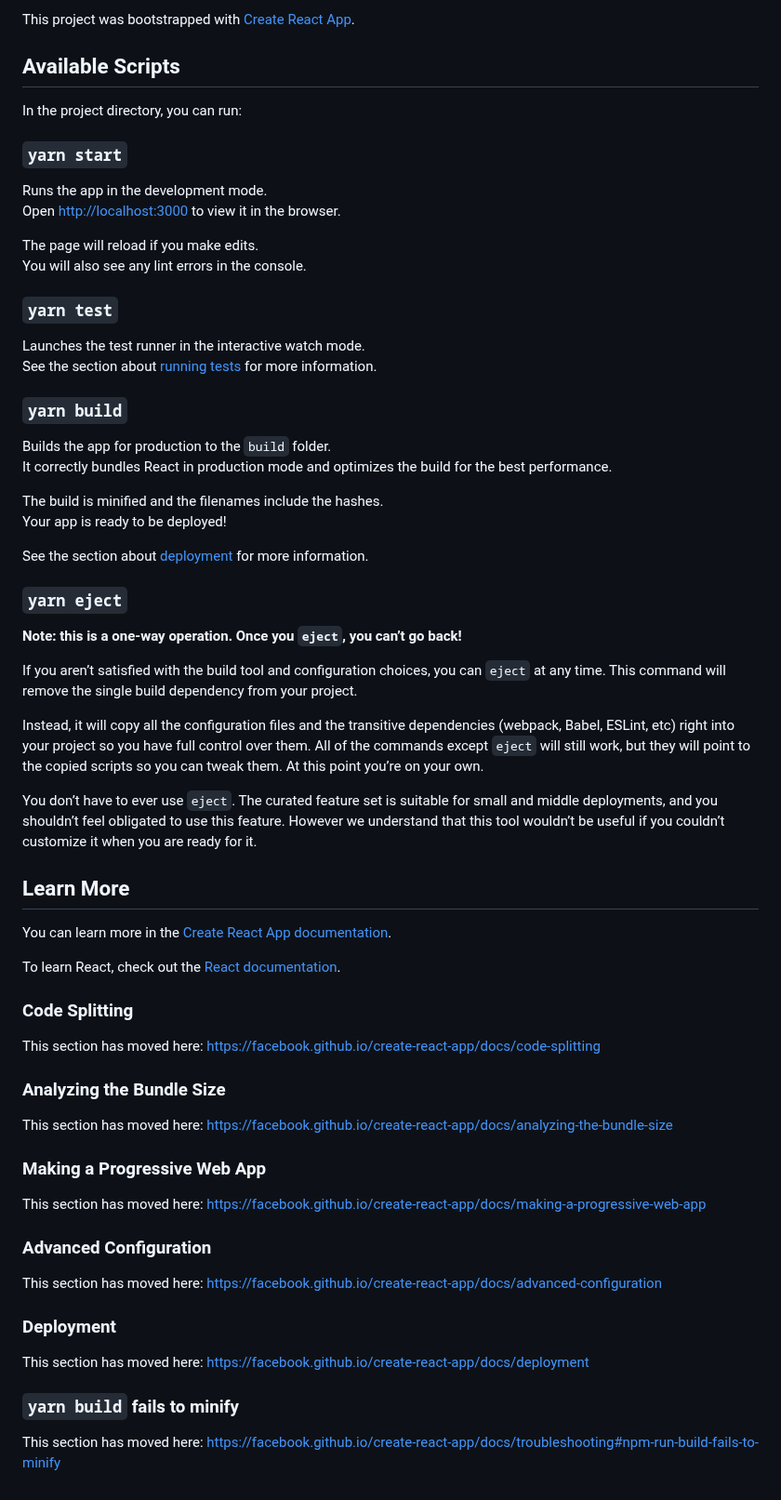
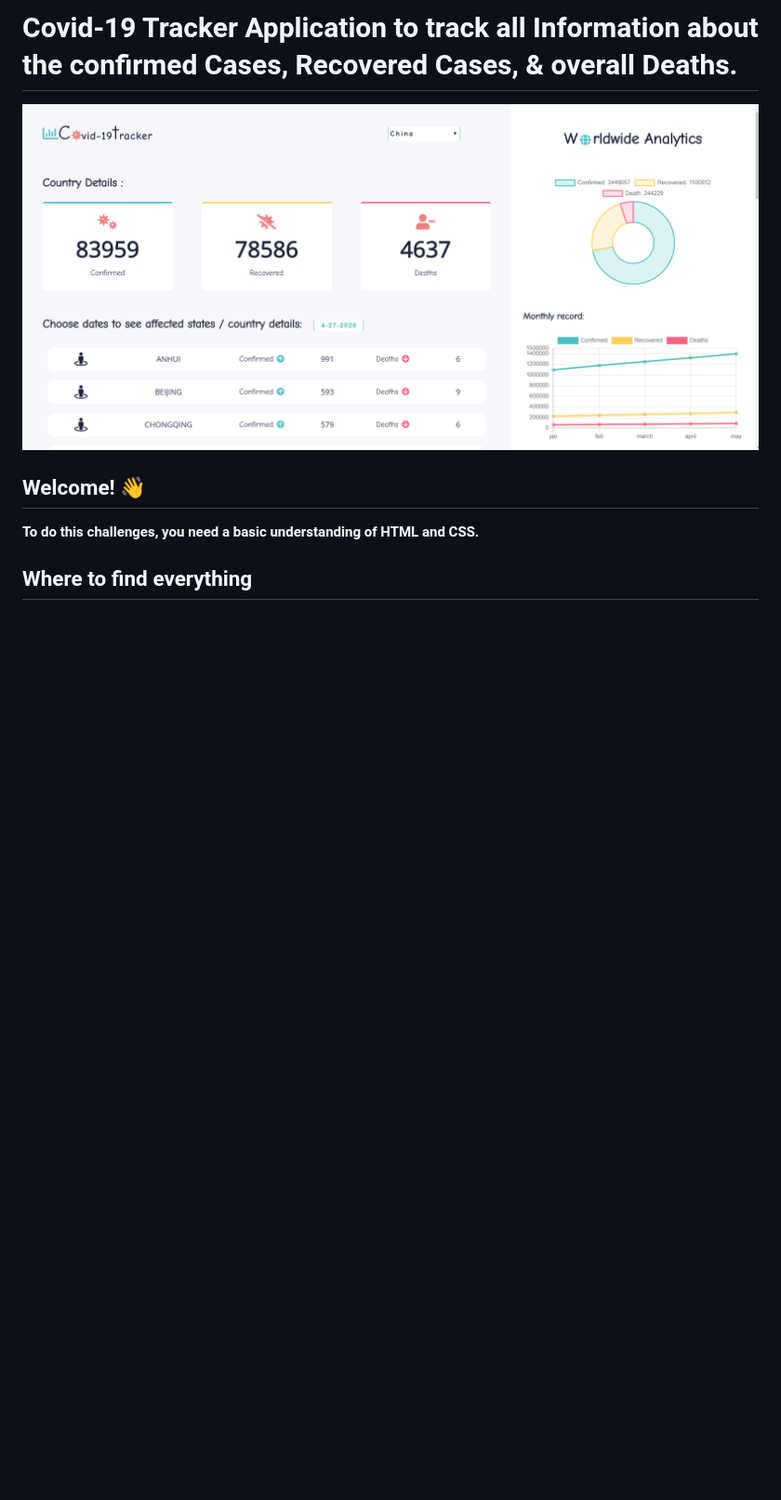
Before and after one commit to kikisrijita/covid-tracker, a Markdown page: README.md, the part around the change. Shown at 93% size. Rendered like a GitHub page; pictures changed too: designs/Desktop.png (added); blank space fills up the shorter version.

Commit message:
channges to readme file

```diff
--- a/README.md
+++ b/README.md
@@ -1,68 +1,9 @@
-This project was bootstrapped with [Create React App](https://github.com/facebook/create-react-app).
+# Covid-19 Tracker Application to track all Information about the confirmed Cases, Recovered Cases, & overall Deaths.
 
-## Available Scripts
+![Design preview for the Covid-19 Tracker landing page with alternating feature blocks coding challenge](./designs/Desktop.png)
 
-In the project directory, you can run:
+## Welcome! 👋
 
-### `yarn start`
+**To do this challenges, you need a basic understanding of HTML and CSS.**
 
-Runs the app in the development mode.<br />
-Open [http://localhost:3000](http://localhost:3000) to view it in the browser.
-
-The page will reload if you make edits.<br />
-You will also see any lint errors in the console.
-
-### `yarn test`
-
-Launches the test runner in the interactive watch mode.<br />
-See the section about [running tests](https://facebook.github.io/create-react-app/docs/running-tests) for more information.
-
-### `yarn build`
-
-Builds the app for production to the `build` folder.<br />
-It correctly bundles React in production mode and optimizes the build for the best performance.
-
-The build is minified and the filenames include the hashes.<br />
-Your app is ready to be deployed!
-
-See the section about [deployment](https://facebook.github.io/create-react-app/docs/deployment) for more information.
-
-### `yarn eject`
-
-**Note: this is a one-way operation. Once you `eject`, you can’t go back!**
-
-If you aren’t satisfied with the build tool and configuration choices, you can `eject` at any time. This command will remove the single build dependency from your project.
-
-Instead, it will copy all the configuration files and the transitive dependencies (webpack, Babel, ESLint, etc) right into your project so you have full control over them. All of the commands except `eject` will still work, but they will point to the copied scripts so you can tweak them. At this point you’re on your own.
-
-You don’t have to ever use `eject`. The curated feature set is suitable for small and middle deployments, and you shouldn’t feel obligated to use this feature. However we understand that this tool wouldn’t be useful if you couldn’t customize it when you are ready for it.
-
-## Learn More
-
-You can learn more in the [Create React App documentation](https://facebook.github.io/create-react-app/docs/getting-started).
-
-To learn React, check out the [React documentation](https://reactjs.org/).
-
-### Code Splitting
-
-This section has moved here: https://facebook.github.io/create-react-app/docs/code-splitting
-
-### Analyzing the Bundle Size
-
-This section has moved here: https://facebook.github.io/create-react-app/docs/analyzing-the-bundle-size
-
-### Making a Progressive Web App
-
-This section has moved here: https://facebook.github.io/create-react-app/docs/making-a-progressive-web-app
-
-### Advanced Configuration
-
-This section has moved here: https://facebook.github.io/create-react-app/docs/advanced-configuration
-
-### Deployment
-
-This section has moved here: https://facebook.github.io/create-react-app/docs/deployment
-
-### `yarn build` fails to minify
-
-This section has moved here: https://facebook.github.io/create-react-app/docs/troubleshooting#npm-run-build-fails-to-minify
+## Where to find everything
```
Also changed, not shown: designs/Screenshot (35).png (added), designs/Screenshot (36).png (added), designs/Screenshot (37).png (added).
